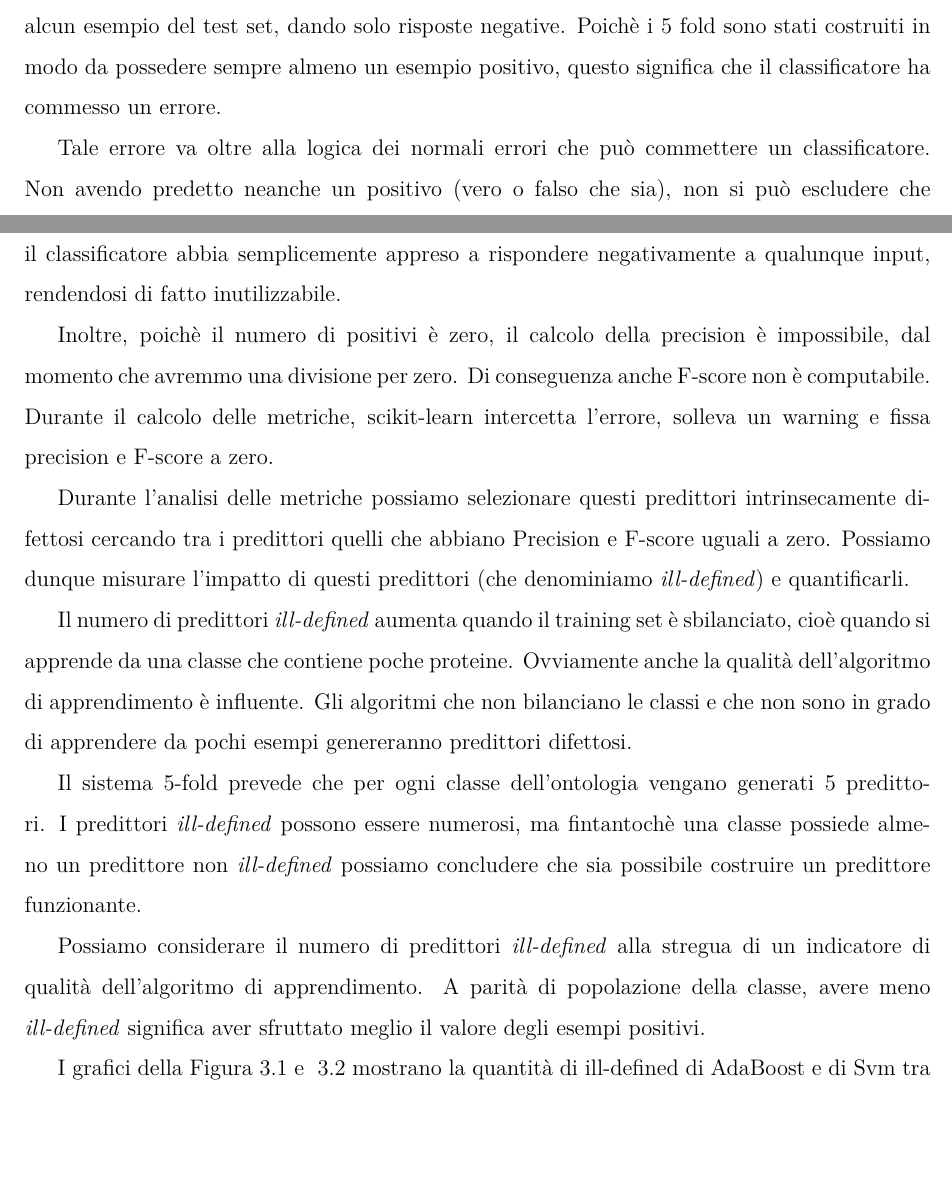
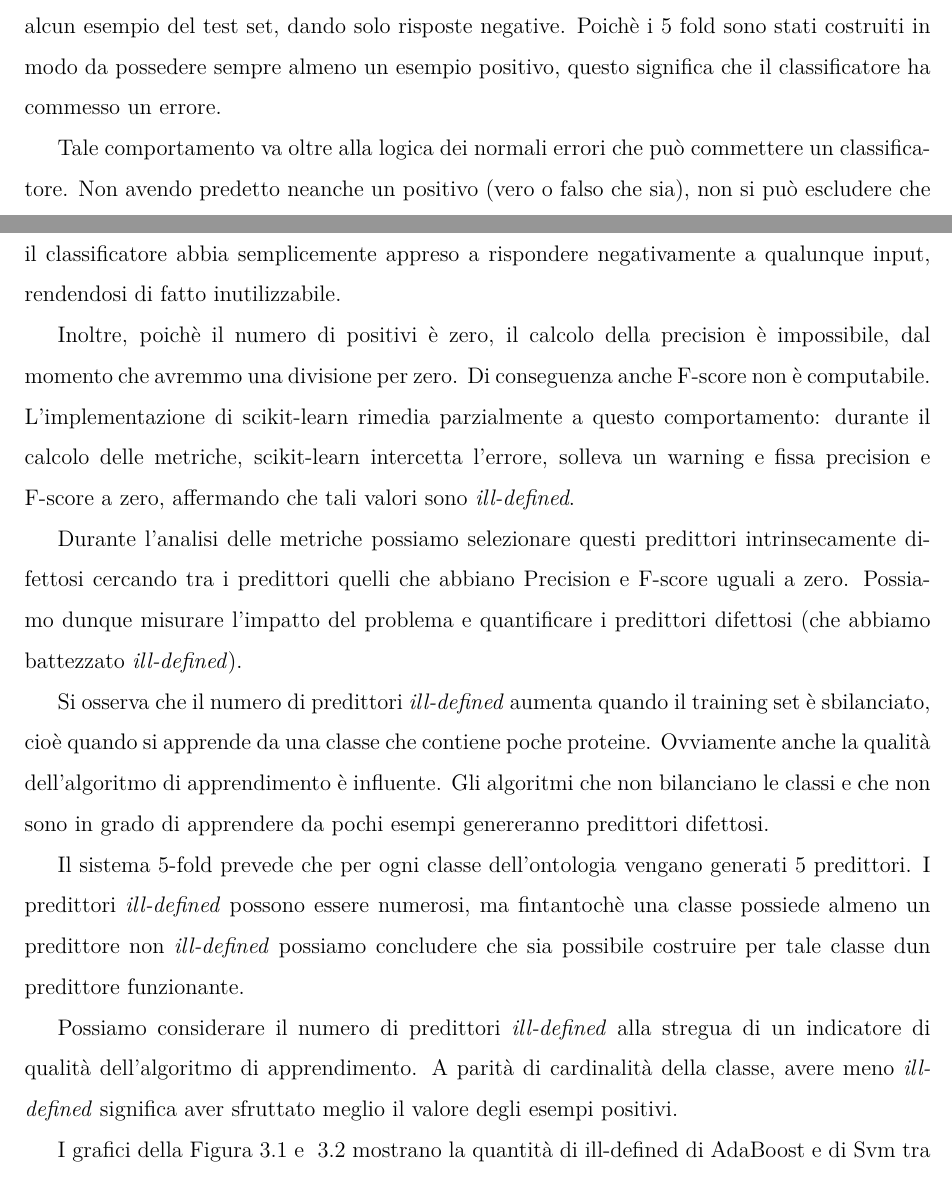
Before and after one commit to Luni-4/Bioinformatica, a LaTeX thesis (report.tex): two parts of pages 15 and 16 of 30, joined at a grey line, cut so that both start at the same text, the shorter picture padded with empty space. Compiled offline with pdfLaTeX.

Commit message:
improve description of ill-defined

```diff
--- a/report.tex
+++ b/report.tex
@@ -478,18 +478,18 @@ Come spiegato precedentemente, le metriche vengono calcolate per ogni fold di un
 \subsection{Ill-defined}
 Durante la fase di validazione è emerso che parte dei classificatori addestrati non ha predetto alcun esempio del test set, dando solo risposte negative. Poichè i 5 fold sono stati costruiti in modo da possedere sempre almeno un esempio positivo, questo significa che il classificatore ha commesso un errore.
 
-Tale errore va oltre alla logica dei normali errori che può commettere un classificatore. Non avendo predetto neanche un positivo (vero o falso che sia), non si può escludere che il classificatore abbia semplicemente appreso a rispondere negativamente a qualunque input, rendendosi di fatto inutilizzabile.
+Tale comportamento va oltre alla logica dei normali errori che può commettere un classificatore. Non avendo predetto neanche un positivo (vero o falso che sia), non si può escludere che il classificatore abbia semplicemente appreso a rispondere negativamente a qualunque input, rendendosi di fatto inutilizzabile.
 
-Inoltre, poichè il numero di positivi è zero, il calcolo della precision è impossibile, dal momento che avremmo una divisione per zero. Di conseguenza anche F-score non è computabile. Durante il calcolo delle metriche, scikit-learn intercetta l'errore, solleva un warning e fissa precision e F-score a zero.
+Inoltre, poichè il numero di positivi è zero, il calcolo della precision è impossibile, dal momento che avremmo una divisione per zero. Di conseguenza anche F-score non è computabile. L'implementazione di scikit-learn rimedia parzialmente a questo comportamento: durante il calcolo delle metriche, scikit-learn intercetta l'errore, solleva un warning e fissa precision e F-score a zero, affermando che tali valori sono \emph{ill-defined}.
 
-Durante l'analisi delle metriche possiamo selezionare questi predittori intrinsecamente difettosi cercando tra i predittori quelli che abbiano Precision e F-score uguali a zero. Possiamo dunque misurare l'impatto di questi predittori (che denominiamo \emph{ill-defined}) e quantificarli.
+Durante l'analisi delle metriche possiamo selezionare questi predittori intrinsecamente difettosi cercando tra i predittori quelli che abbiano Precision e F-score uguali a zero. Possiamo dunque misurare l'impatto del problema e quantificare i predittori difettosi (che abbiamo battezzato  \emph{ill-defined}).
 
-Il numero di predittori \emph{ill-defined} aumenta quando il training set è sbilanciato, cioè quando si apprende da una classe che contiene poche proteine. Ovviamente anche la qualità dell'algoritmo di apprendimento è influente. Gli algoritmi che non bilanciano le classi e che non sono in grado di apprendere da pochi esempi genereranno predittori difettosi.
+Si osserva che il numero di predittori \emph{ill-defined} aumenta quando il training set è sbilanciato, cioè quando si apprende da una classe che contiene poche proteine. Ovviamente anche la qualità dell'algoritmo di apprendimento è influente. Gli algoritmi che non bilanciano le classi e che non sono in grado di apprendere da pochi esempi genereranno predittori difettosi.
 
 %grafico che mostra come varia qualche metrica e/o il numero di ill defined in base alla popolazione della classe
-Il sistema 5-fold prevede che per ogni classe dell'ontologia vengano generati 5 predittori. I predittori \emph{ill-defined} possono essere numerosi, ma fintantochè una classe possiede almeno un predittore non \emph{ill-defined} possiamo concludere che sia possibile costruire un predittore funzionante.
+Il sistema 5-fold prevede che per ogni classe dell'ontologia vengano generati 5 predittori. I predittori \emph{ill-defined} possono essere numerosi, ma fintantochè una classe possiede almeno un predittore non \emph{ill-defined} possiamo concludere che sia possibile costruire per tale classe dun predittore funzionante.
 
-Possiamo considerare il numero di predittori \emph{ill-defined} alla stregua di un indicatore di qualità dell'algoritmo di apprendimento. A parità di popolazione della classe, avere meno \emph{ill-defined} significa aver sfruttato meglio il valore degli esempi positivi.
+Possiamo considerare il numero di predittori \emph{ill-defined} alla stregua di un indicatore di qualità dell'algoritmo di apprendimento. A parità di cardinalità della classe, avere meno \emph{ill-defined} significa aver sfruttato meglio il valore degli esempi positivi.
 
 I grafici della Figura~\ref{fig:ill1} e ~\ref{figure:ill12} mostrano la quantità di ill-defined di AdaBoost e di Svm tra i 5-fold dell'ontologia CC, le Figure~\ref{fig:ill13} e ~\ref{figure:ill14}, le quantità per l'ontologia MF.
 
```
